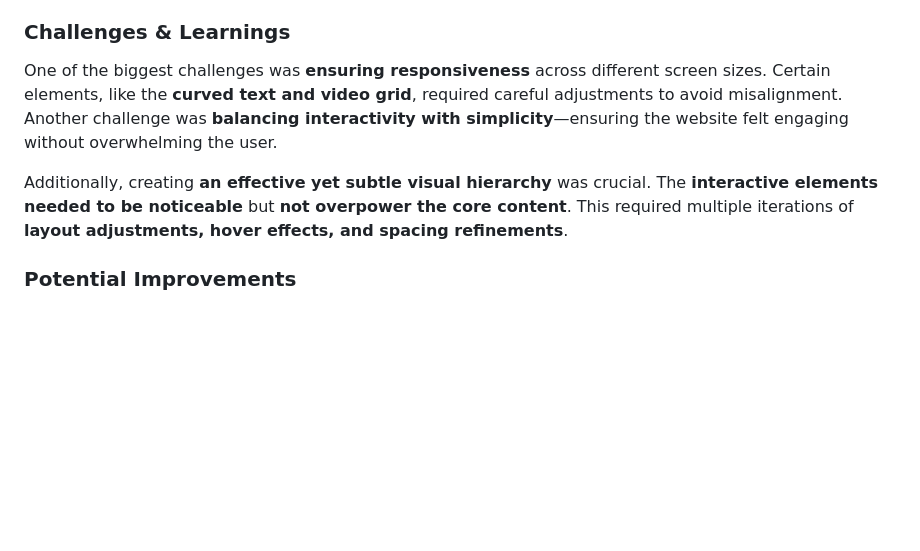
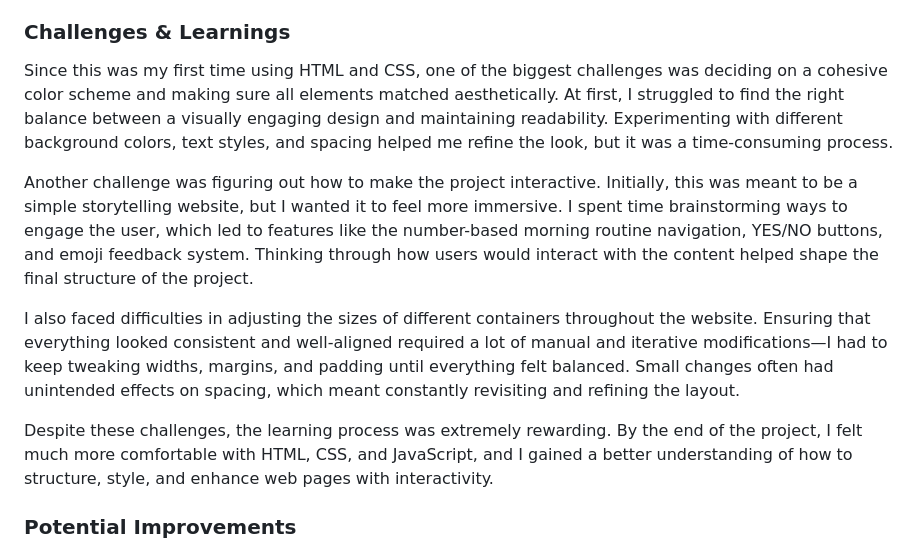
Before and after one commit to fatimafarooq03/fatimafarooq03.github.io, a Markdown page: README.md, the part around the change. Drawn GitHub-style; blank space fills up the shorter version.

Commit message:
Updated challenges

```diff
--- a/README.md
+++ b/README.md
@@ -55,9 +55,14 @@ This project successfully **transformed a simple morning routine into an engagin
 The **aesthetic consistency**, from the **soft pastel color scheme** to the **precise, structured visual elements**, stayed true to the initial **Wes Anderson-inspired vision**. The **smooth animations, video integration, and interactive decision-making elements** made the project **engaging and immersive**.
 
 ### **Challenges & Learnings**
-One of the biggest challenges was **ensuring responsiveness** across different screen sizes. Certain elements, like the **curved text and video grid**, required careful adjustments to avoid misalignment. Another challenge was **balancing interactivity with simplicity**—ensuring the website felt engaging without overwhelming the user.
+Since this was my first time using HTML and CSS, one of the biggest challenges was deciding on a cohesive color scheme and making sure all elements matched aesthetically. At first, I struggled to find the right balance between a visually engaging design and maintaining readability. Experimenting with different background colors, text styles, and spacing helped me refine the look, but it was a time-consuming process.
 
-Additionally, creating **an effective yet subtle visual hierarchy** was crucial. The **interactive elements needed to be noticeable** but **not overpower the core content**. This required multiple iterations of **layout adjustments, hover effects, and spacing refinements**.
+Another challenge was figuring out how to make the project interactive. Initially, this was meant to be a simple storytelling website, but I wanted it to feel more immersive. I spent time brainstorming ways to engage the user, which led to features like the number-based morning routine navigation, YES/NO buttons, and emoji feedback system. Thinking through how users would interact with the content helped shape the final structure of the project.
+
+I also faced difficulties in adjusting the sizes of different containers throughout the website. Ensuring that everything looked consistent and well-aligned required a lot of manual and iterative modifications—I had to keep tweaking widths, margins, and padding until everything felt balanced. Small changes often had unintended effects on spacing, which meant constantly revisiting and refining the layout.
+
+Despite these challenges, the learning process was extremely rewarding. By the end of the project, I felt much more comfortable with HTML, CSS, and JavaScript, and I gained a better understanding of how to structure, style, and enhance web pages with interactivity.
+
 
 ### **Potential Improvements**
 While the project successfully achieved its core objectives, there are several ways it could be enhanced further:
```
